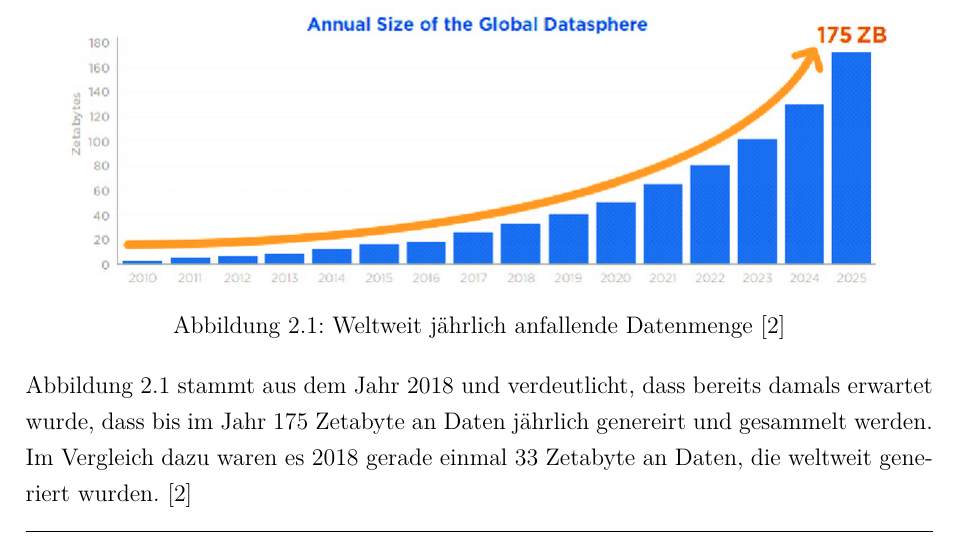
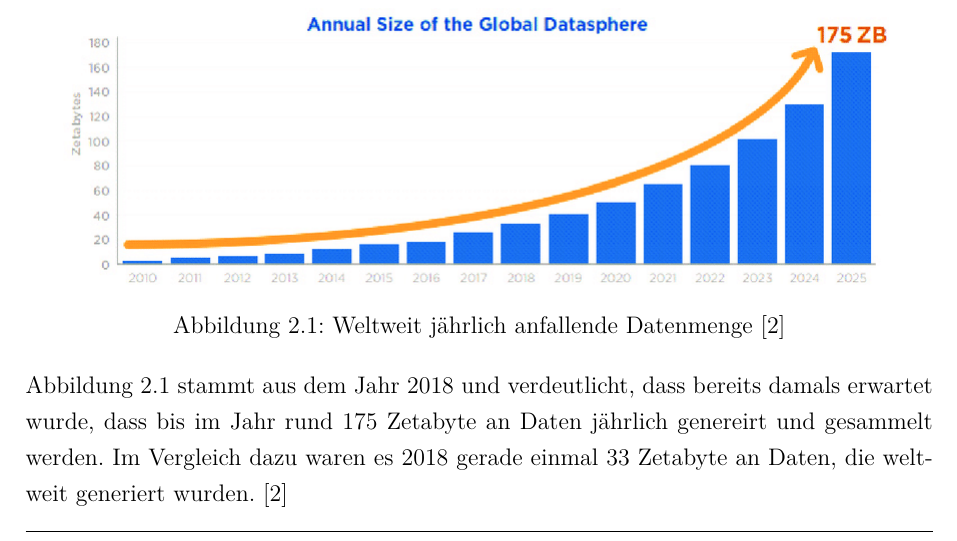
Before and after one commit to Zooaal/Datengenerator-fuer-Daten-mit-Bias, a LaTeX document (Dokumentation/Studienarbeit.tex, which reads Dokumentation/content/02kapitel.tex): part of page 13 of 36, cut so that both start at the same text. Compiled offline with pdfLaTeX.

Commit message:
Sync changes

```diff
--- a/Dokumentation/content/02kapitel.tex
+++ b/Dokumentation/content/02kapitel.tex
@@ -15,7 +15,7 @@
             \label{fig:DataSize}
         \end{figure}
         \\
-        Abbildung \ref{fig:DataSize} stammt aus dem Jahr 2018 und verdeutlicht, dass bereits damals erwartet wurde, dass bis im Jahr 175 Zetabyte an Daten jährlich genereirt und gesammelt werden. Im Vergleich dazu waren es 2018 gerade einmal 33 Zetabyte an Daten, die weltweit generiert wurden. \cite{Reinsel2018}
+        Abbildung \ref{fig:DataSize} stammt aus dem Jahr 2018 und verdeutlicht, dass bereits damals erwartet wurde, dass bis im Jahr rund 175 Zetabyte an Daten jährlich genereirt und gesammelt werden. Im Vergleich dazu waren es 2018 gerade einmal 33 Zetabyte an Daten, die weltweit generiert wurden. \cite{Reinsel2018}
         \\
         Der Begriff Daten selbst wird im ISO2382-1 Standard wiefolgt definiert: \glqq{}reinterpretierbare Darstellung von Informationen in einer formalisierten Weise, die für die Kommunikation, Interpretation oder Verarbeitung geeignet ist\grqq{}. \cite{ISO2382} Daten Daten gibt es in unterschiedlicher Form. Meist unterscheidet man zwischen strukturierten und unstrukturierten Daten.
         \\
```
Also changed, not shown: Dokumentation/Studienarbeit.pdf, 5 other files.
